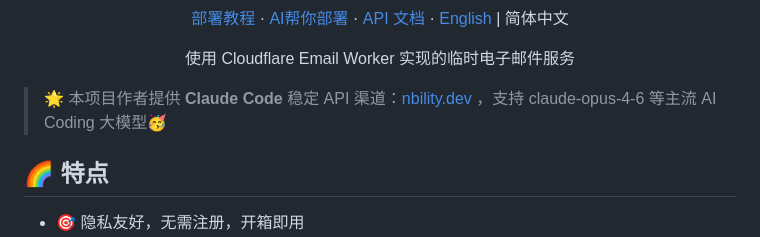
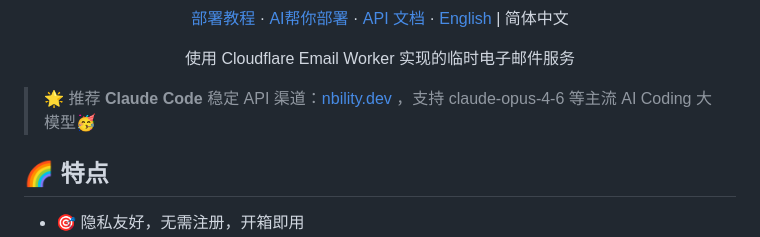
Before and after one commit to oiov/vmail, a Markdown page: README.md, the part around the change. GitHub-like rendering.

```diff
--- a/README.md
+++ b/README.md
@@ -6,7 +6,7 @@
   <p>使用 Cloudflare Email Worker 实现的临时电子邮件服务</p>
 </div>
 
-> 🌟 本项目作者提供 **Claude Code** 稳定 API 渠道：[nbility.dev](https://nbility.dev/register?aff=Dptp) ，支持 claude-opus-4-6 等主流 AI Coding 大模型🥳
+> 🌟 推荐 **Claude Code** 稳定 API 渠道：[nbility.dev](https://nbility.dev/register?aff=Dptp) ，支持 claude-opus-4-6 等主流 AI Coding 大模型🥳
 
 ## 🌈 特点
 
```
